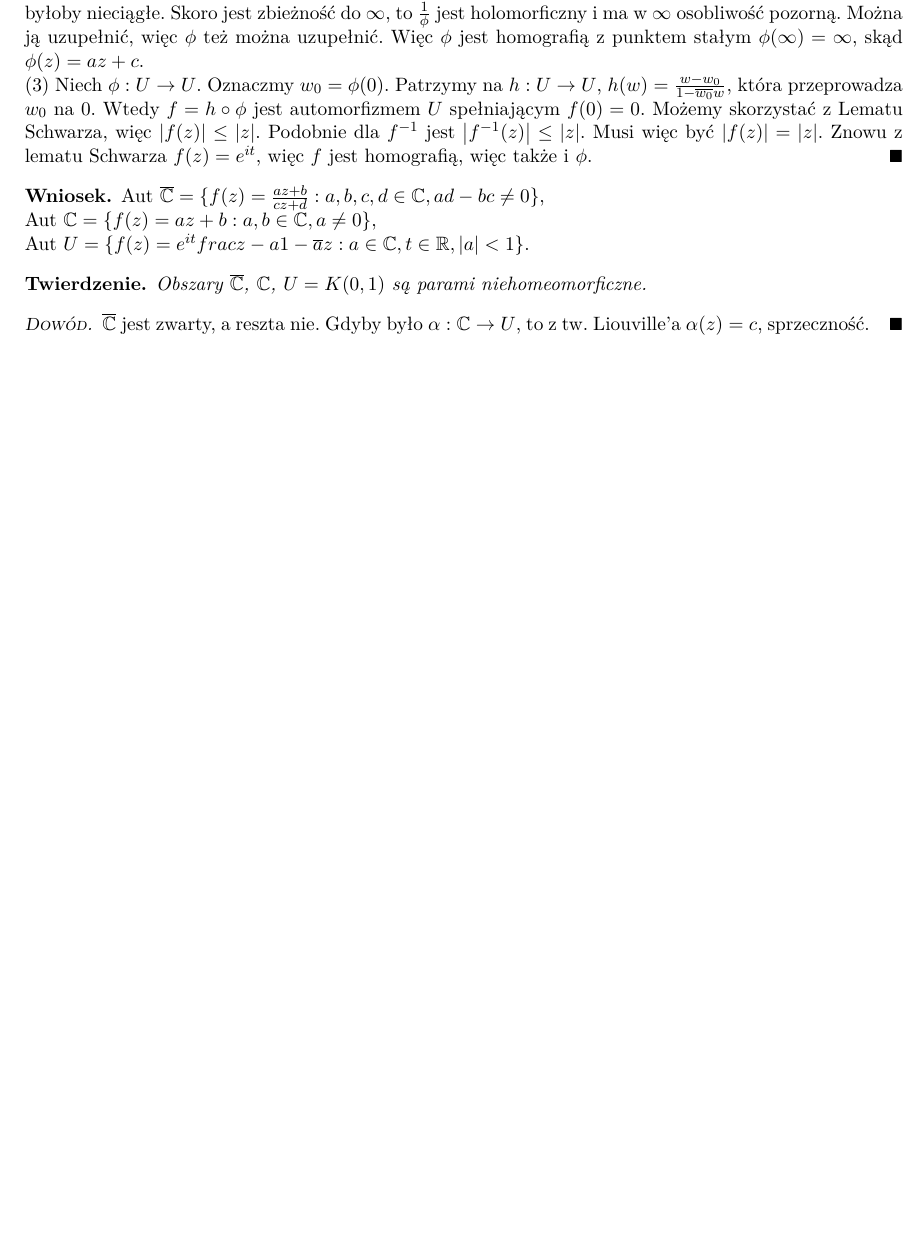
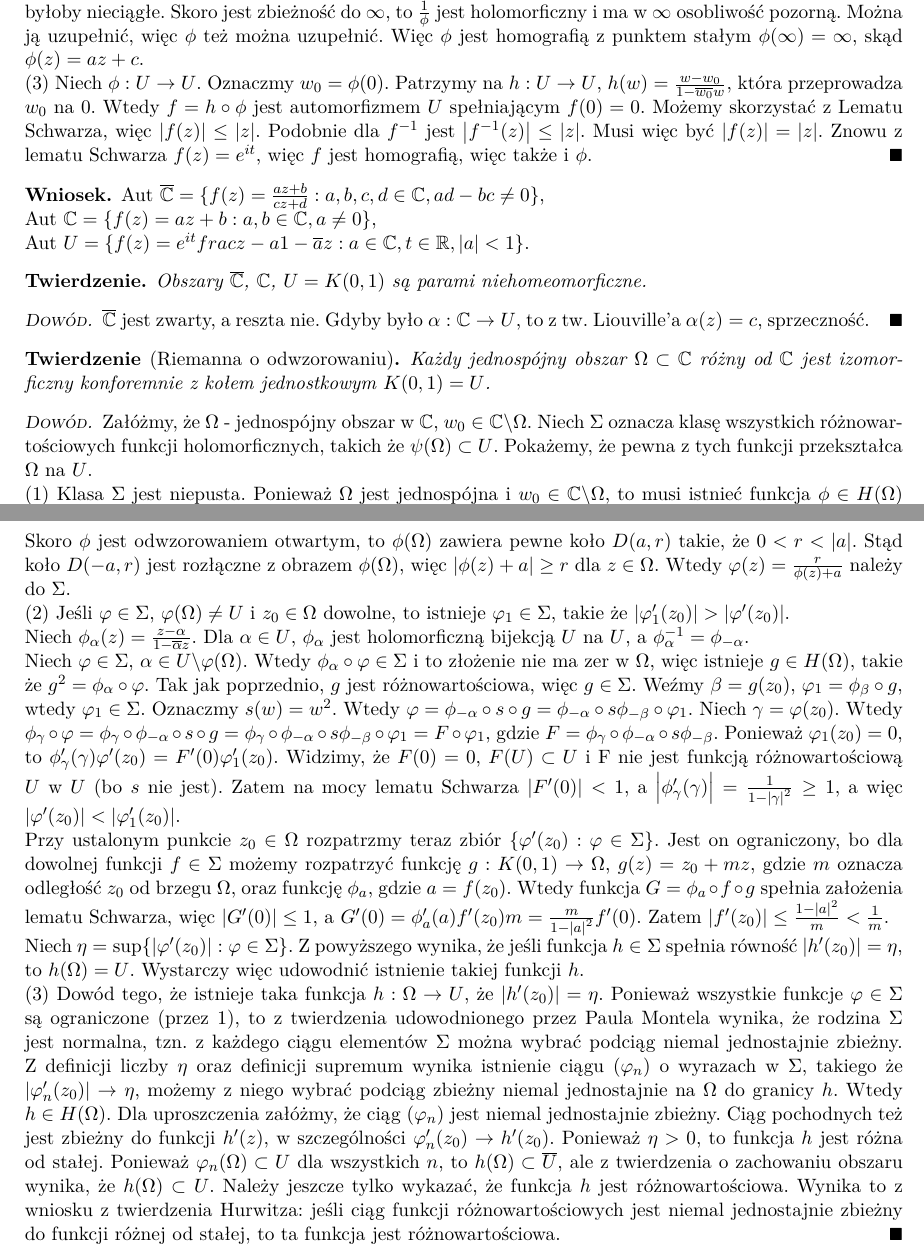
Before and after one commit to kantoniak/2018z-fan, a LaTeX document (notes.tex): part of page 11 of 11 before the commit and two parts of pages 11 and 12 of 12 after it, the two joined at a grey line, cut so that both start at the same text, the shorter picture padded with empty space. Compiled offline with pdfLaTeX.

Commit message:
Twierdzenie Riemanna

```diff
--- a/notes.tex
+++ b/notes.tex
@@ -1070,6 +1070,71 @@ gdzie $ z_0 $ jest zerem lub biegunem $f$.
   Gdyby było $ \alpha: \mathbb{C} \to U $, to z tw. Liouville'a $ \alpha(z) = c $, sprzeczność.
 \end{proof}
 
-% TODO: Tw. Riemanna o odwzorowaniach
+\begin{theorem}[Riemanna o odwzorowaniu]
+  Każdy jednospójny obszar $ \Omega \subset \mathbb{C} $ różny od $ \mathbb{C} $ jest izomorficzny konforemnie z kołem jednostkowym $ K(0, 1) = U $.
+\end{theorem}
+
+\begin{proof}
+  Załóżmy, że $ \Omega $ - jednospójny obszar w $ \mathbb{C} $, $ w_0 \in \mathbb{C}\backslash\Omega $.
+  Niech $ \Sigma $ oznacza klasę wszystkich różnowartościowych funkcji holomorficznych, takich że $ \psi(\Omega) \subset U $.
+  Pokażemy, że pewna z tych funkcji przekształca $ \Omega $ na $ U $.
+
+  (1) Klasa $ \Sigma $ jest niepusta.
+  Ponieważ $ \Omega $ jest jednospójna i $ w_0 \in \mathbb{C}\backslash\Omega $,
+  to musi istnieć funkcja $ \phi \in H(\Omega) $ taka, że $ \phi^2(z) = z - w_0 $ dla $ z \in \Omega $.
+  Funkcja $ \phi $ jest różnowartościowa, bo jeśli $ \phi(z_1) = \phi(z_2) $, to też $ \phi^2(z_1) = \phi^2(z_2) $, więc $ z_1 - w_0 = z_2 - w_0 $.
+  Podobnie nie istnieją takie $ z_1, z_2 $, że $ \phi(z_1) = -\phi(z_2) $.
+
+  Skoro $ \phi $ jest odwzorowaniem otwartym, to $ \phi(\Omega) $ zawiera pewne koło $ D(a, r) $ takie, że $ 0 < r < \abs{a} $.
+  Stąd koło $ D(-a, r) $ jest rozłączne z obrazem $ \phi(\Omega) $, więc $ \abs{ \phi(z) + a } \geq r $ dla $ z \in \Omega $.
+  Wtedy $ \varphi(z) = \frac{r}{\phi(z) + a} $ należy do $ \Sigma $.
+
+  (2) Jeśli $ \varphi \in \Sigma $, $ \varphi(\Omega) \neq U $ i $ z_0 \in \Omega $ dowolne,
+  to istnieje $ \varphi_1 \in \Sigma $, takie że $ \abs{ \varphi_1'(z_0) } > \abs{ \varphi'(z_0) } $.
+
+  % TODO: Przydałby się rysunek z wykładu
+
+  Niech $ \phi_{\alpha}(z) = \frac{z-\alpha}{1-\closure{\alpha}z} $.
+  Dla $ \alpha \in U $, $ \phi_{\alpha} $ jest holomorficzną bijekcją $ U $ na $ U $, a $ \phi_{\alpha}^{-1} = \phi_{-\alpha} $.
+
+  Niech $ \varphi \in \Sigma $, $ \alpha \in U\backslash\varphi(\Omega) $.
+  Wtedy $ \phi_{\alpha} \circ \varphi \in \Sigma $ i to złożenie nie ma zer w $ \Omega $, więc istnieje $ g \in H(\Omega) $, takie że $ g^2 = \phi_{\alpha} \circ \varphi $.
+  Tak jak poprzednio, $ g $ jest różnowartościowa, więc $ g \in \Sigma $.
+  Weźmy $ \beta = g(z_0) $, $ \varphi_1 = \phi_{\beta} \circ g $, wtedy $ \varphi_1 \in \Sigma $.
+  Oznaczmy $ s(w) = w^2 $.
+  Wtedy $ \varphi = \phi_{-\alpha} \circ s \circ g = \phi_{-\alpha} \circ s \phi_{-\beta} \circ \varphi_1 $.
+  Niech $ \gamma = \varphi(z_0) $.
+  Wtedy $ \phi_{\gamma} \circ \varphi = \phi_{\gamma} \circ \phi_{-\alpha} \circ s \circ g = \phi_{\gamma} \circ \phi_{-\alpha} \circ s \phi_{-\beta} \circ \varphi_1 = F \circ \varphi_1$,
+  gdzie $ F = \phi_{\gamma} \circ \phi_{-\alpha} \circ s \phi_{-\beta} $.
+  Ponieważ $ \varphi_1(z_0) = 0 $, to $ \phi_{\gamma}'(\gamma)\varphi'(z_0) = F'(0)\varphi_1'(z_0) $.
+  Widzimy, że $ F(0) = 0 $, $ F(U) \subset U $ i F nie jest funkcją różnowartościową $ U $ w $ U $ (bo $ s $ nie jest).
+  Zatem na mocy lematu Schwarza $ \abs{F'(0)} < 1 $, a $ \abs{\phi_{\gamma}'(\gamma)} = \frac{1}{1-\abs{\gamma}^2} \geq 1 $, a więc $ \abs{\varphi'(z_0)} < \abs{\varphi_1'(z_0)}$.
+
+  Przy ustalonym punkcie $ z_0 \in \Omega $ rozpatrzmy teraz zbiór $ \{ \varphi'(z_0): \varphi \in \Sigma \} $.
+  Jest on ograniczony, bo dla dowolnej funkcji $ f \in \Sigma $ możemy rozpatrzyć funkcję $ g: K(0, 1) \to \Omega $, $ g(z) = z_0 + mz $,
+  gdzie $ m $ oznacza odległość $ z_0 $ od brzegu $ \Omega $,
+  oraz funkcję $ \phi_{a} $, gdzie $ a = f(z_0) $.
+  Wtedy funkcja $ G = \phi_a \circ f \circ g $ spełnia założenia lematu Schwarza, więc $ \abs{G'(0)} \leq 1 $, a $ G'(0) = \phi_a'(a)f'(z_0)m = \frac{m}{1 - \abs{a}^2}f'(0)$.
+  Zatem $ \abs{f'(z_0)} \leq \frac{1-\abs{a}^2}{m} < \frac{1}{m} $.
+
+  Niech $ \eta = \sup\{ \abs{\varphi'(z_0)} : \varphi \in \Sigma \}$.
+  Z powyższego wynika, że jeśli funkcja $ h \in \Sigma $ spełnia równość $ \abs{h'(z_0)} = \eta $, to $ h(\Omega) = U$.
+  Wystarczy więc udowodnić istnienie takiej funkcji $h$.
+
+  (3) Dowód tego, że istnieje taka funkcja $ h:\Omega \to U $, że $ \abs{h'(z_0)} = \eta $.
+  Ponieważ wszystkie funkcje $ \varphi \in \Sigma $ są ograniczone (przez $1$),
+  to z twierdzenia udowodnionego przez Paula Montela wynika, że rodzina $\Sigma$ jest normalna,
+  tzn. z każdego ciągu elementów $\Sigma$ można wybrać podciąg niemal jednostajnie zbieżny.
+  Z definicji liczby $\eta$ oraz definicji supremum wynika istnienie ciągu $ (\varphi_n) $ o wyrazach w $\Sigma$, takiego że $ \abs{\varphi_n'(z_0)} \to \eta $,
+  możemy z niego wybrać podciąg zbieżny niemal jednostajnie na $ \Omega $ do granicy $h$.
+  Wtedy $ h \in H(\Omega) $.
+  Dla uproszczenia załóżmy, że ciąg $ (\varphi_n) $ jest niemal jednostajnie zbieżny.
+  Ciąg pochodnych też jest zbieżny do funkcji $ h'(z) $, w szczególności $ \varphi_n'(z_0) \to h'(z_0) $.
+  Ponieważ $ \eta > 0 $, to funkcja $h$ jest różna od stałej.
+  Ponieważ $ \varphi_n(\Omega) \subset U $ dla wszystkich $n$, to $ h(\Omega) \subset \closure{U} $, ale z twierdzenia o zachowaniu obszaru wynika, że $ h(\Omega) \subset U $.
+  Należy jeszcze tylko wykazać, że funkcja $h$ jest różnowartościowa.
+  Wynika to z wniosku z twierdzenia Hurwitza:
+  jeśli ciąg funkcji różnowartościowych jest niemal jednostajnie zbieżny do funkcji różnej od stałej, to ta funkcja jest różnowartościowa.
+\end{proof}
 
 \end{document}
```
